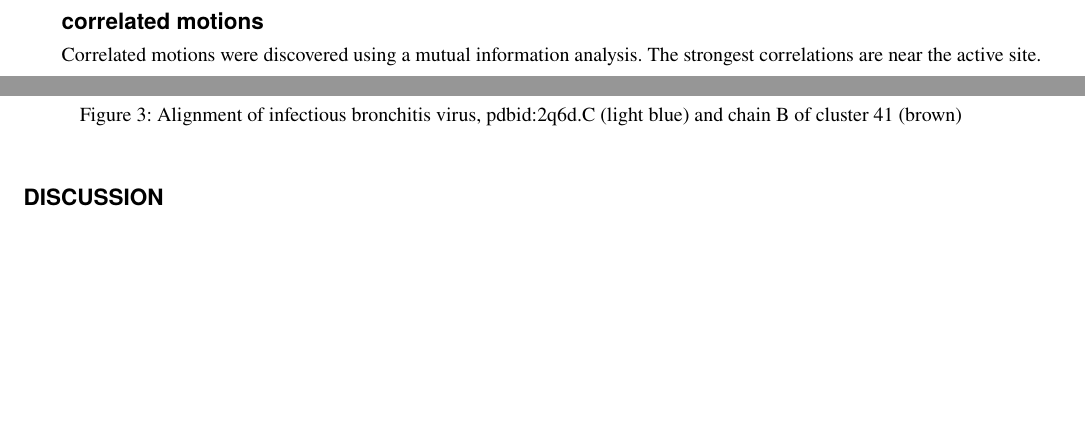
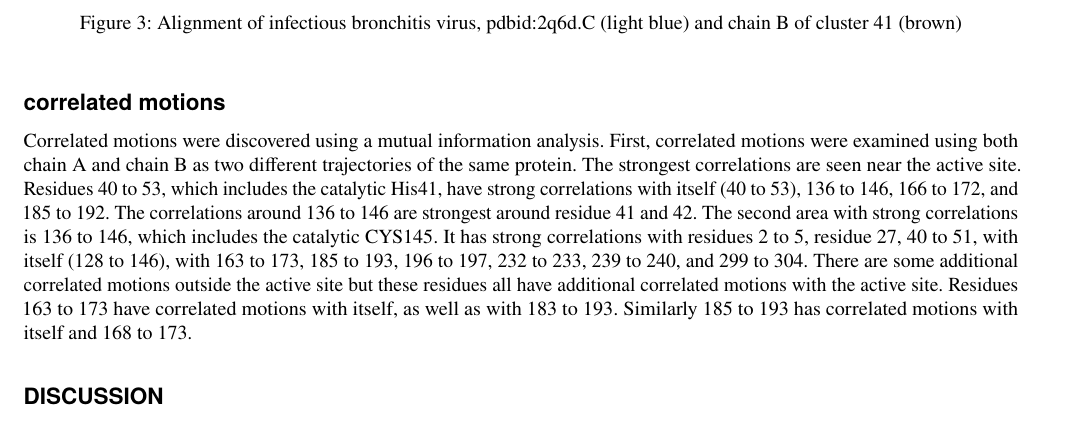
Before and after one commit to jgpattis/DESRES_protease_manuscript, a LaTeX paper (main.tex): two parts of pages 4 and 5 of 11 before the commit and part of page 5 of 11 after it, the two joined at a grey line, cut so that both start at the same text, the shorter picture padded with empty space. Compiled offline with pdfLaTeX.

Commit message:
Updates from Overleaf

```diff
--- a/main.tex
+++ b/main.tex
@@ -237,7 +237,7 @@ Making a full Markov state model of the $M_{pro}$ dynamics with good statistics
 
 \subsection*{correlated motions}
 
-Correlated motions were discovered using a mutual information analysis. The strongest correlations are near the active site.
+Correlated motions were discovered using a mutual information analysis. First, correlated motions were examined using both chain A and chain B as two different trajectories of the same protein. The strongest correlations are seen near the active site. Residues 40 to 53, which includes the catalytic His41, have strong correlations with itself (40 to 53), 136 to 146, 166 to 172, and 185 to 192. The correlations around 136 to 146 are strongest around residue 41 and 42. The second area with strong correlations is 136 to 146, which includes the catalytic CYS145. It has strong correlations with residues 2 to 5, residue 27, 40 to 51, with itself (128 to 146), with 163 to 173, 185 to 193, 196 to 197, 232 to 233, 239 to 240, and 299 to 304. There are some additional correlated motions outside the active site but these residues all have additional correlated motions with the active site. Residues 163 to 173 have correlated motions with itself, as well as with 183 to 193. Similarly 185 to 193 has correlated motions with itself and 168 to 173.
 
 \section*{Discussion}
 
```
